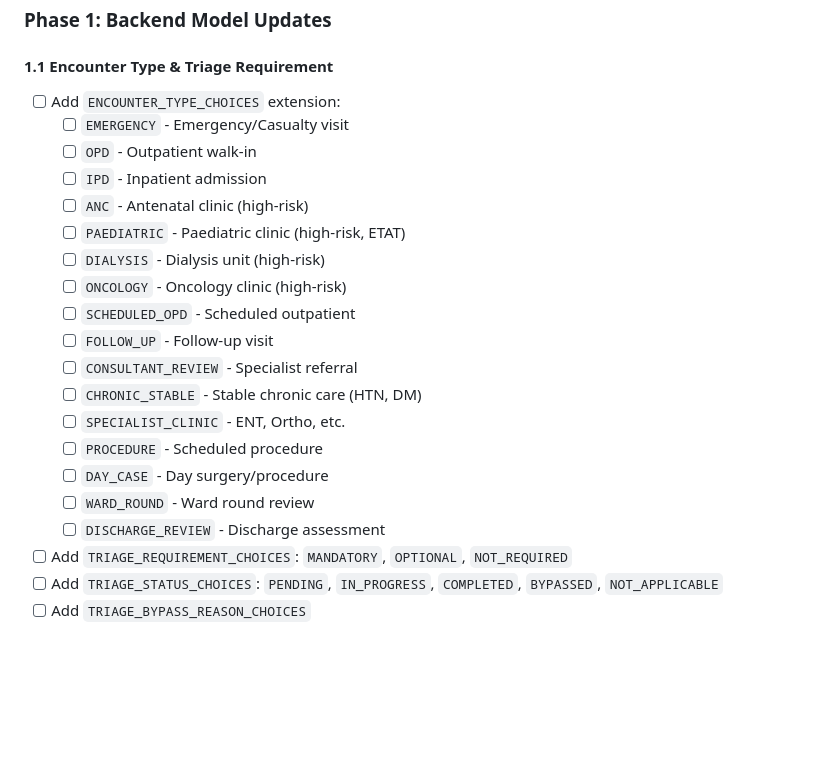
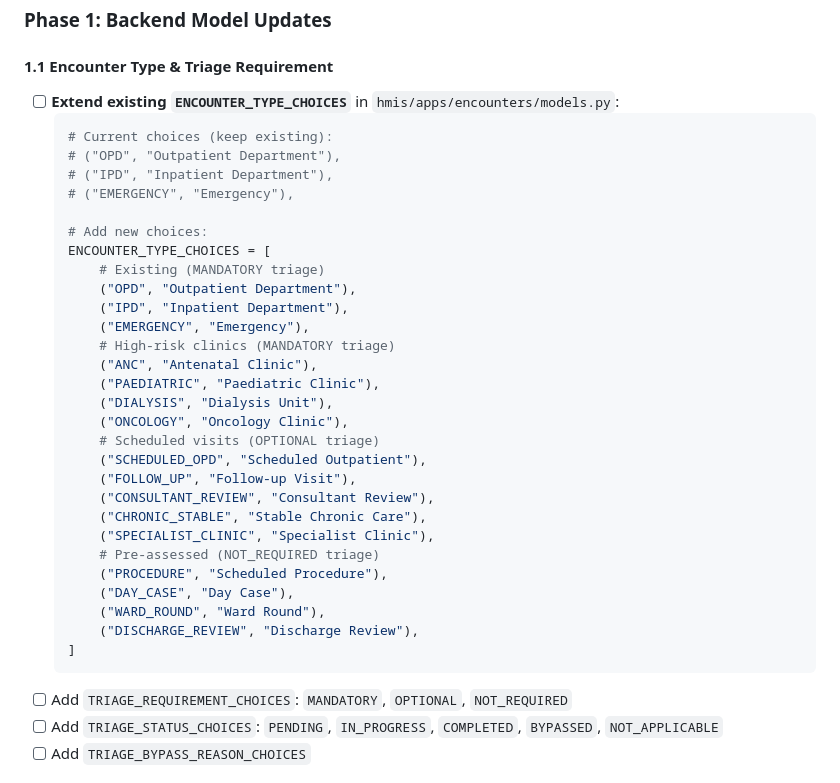
Before and after one commit to nexora-africa-ltd/vitora, a Markdown page: docs/encounters-consultation-queue-plan.md, the part around the change. Drawn GitHub-style; blank space fills up the shorter version.

Commit message:
docs: add explicit ENCOUNTER_TYPE_CHOICES extension to plan
Show the exact code changes needed to extend the existing
ENCOUNTER_TYPE_CHOICES in encounters/models.py, preserving
existing OPD, IPD, EMERGENCY choices while adding new types
for high-risk clinics, scheduled visits, and pre-assessed cases.

````diff
--- a/docs/encounters-consultation-queue-plan.md
+++ b/docs/encounters-consultation-queue-plan.md
@@ -293,23 +293,37 @@ def get_consultation_queue():
 ### Phase 1: Backend Model Updates
 
 #### 1.1 Encounter Type & Triage Requirement
-- [ ] Add `ENCOUNTER_TYPE_CHOICES` extension:
-  - [ ] `EMERGENCY` - Emergency/Casualty visit
-  - [ ] `OPD` - Outpatient walk-in
-  - [ ] `IPD` - Inpatient admission
-  - [ ] `ANC` - Antenatal clinic (high-risk)
-  - [ ] `PAEDIATRIC` - Paediatric clinic (high-risk, ETAT)
-  - [ ] `DIALYSIS` - Dialysis unit (high-risk)
-  - [ ] `ONCOLOGY` - Oncology clinic (high-risk)
-  - [ ] `SCHEDULED_OPD` - Scheduled outpatient
-  - [ ] `FOLLOW_UP` - Follow-up visit
-  - [ ] `CONSULTANT_REVIEW` - Specialist referral
-  - [ ] `CHRONIC_STABLE` - Stable chronic care (HTN, DM)
-  - [ ] `SPECIALIST_CLINIC` - ENT, Ortho, etc.
-  - [ ] `PROCEDURE` - Scheduled procedure
-  - [ ] `DAY_CASE` - Day surgery/procedure
-  - [ ] `WARD_ROUND` - Ward round review
-  - [ ] `DISCHARGE_REVIEW` - Discharge assessment
+- [ ] **Extend existing `ENCOUNTER_TYPE_CHOICES`** in `hmis/apps/encounters/models.py`:
+  ```python
+  # Current choices (keep existing):
+  # ("OPD", "Outpatient Department"),
+  # ("IPD", "Inpatient Department"),
+  # ("EMERGENCY", "Emergency"),
+
+  # Add new choices:
+  ENCOUNTER_TYPE_CHOICES = [
+      # Existing (MANDATORY triage)
+      ("OPD", "Outpatient Department"),
+      ("IPD", "Inpatient Department"),
+      ("EMERGENCY", "Emergency"),
+      # High-risk clinics (MANDATORY triage)
+      ("ANC", "Antenatal Clinic"),
+      ("PAEDIATRIC", "Paediatric Clinic"),
+      ("DIALYSIS", "Dialysis Unit"),
+      ("ONCOLOGY", "Oncology Clinic"),
+      # Scheduled visits (OPTIONAL triage)
+      ("SCHEDULED_OPD", "Scheduled Outpatient"),
+      ("FOLLOW_UP", "Follow-up Visit"),
+      ("CONSULTANT_REVIEW", "Consultant Review"),
+      ("CHRONIC_STABLE", "Stable Chronic Care"),
+      ("SPECIALIST_CLINIC", "Specialist Clinic"),
+      # Pre-assessed (NOT_REQUIRED triage)
+      ("PROCEDURE", "Scheduled Procedure"),
+      ("DAY_CASE", "Day Case"),
+      ("WARD_ROUND", "Ward Round"),
+      ("DISCHARGE_REVIEW", "Discharge Review"),
+  ]
+  ```
 - [ ] Add `TRIAGE_REQUIREMENT_CHOICES`: `MANDATORY`, `OPTIONAL`, `NOT_REQUIRED`
 - [ ] Add `TRIAGE_STATUS_CHOICES`: `PENDING`, `IN_PROGRESS`, `COMPLETED`, `BYPASSED`, `NOT_APPLICABLE`
 - [ ] Add `TRIAGE_BYPASS_REASON_CHOICES`
````
